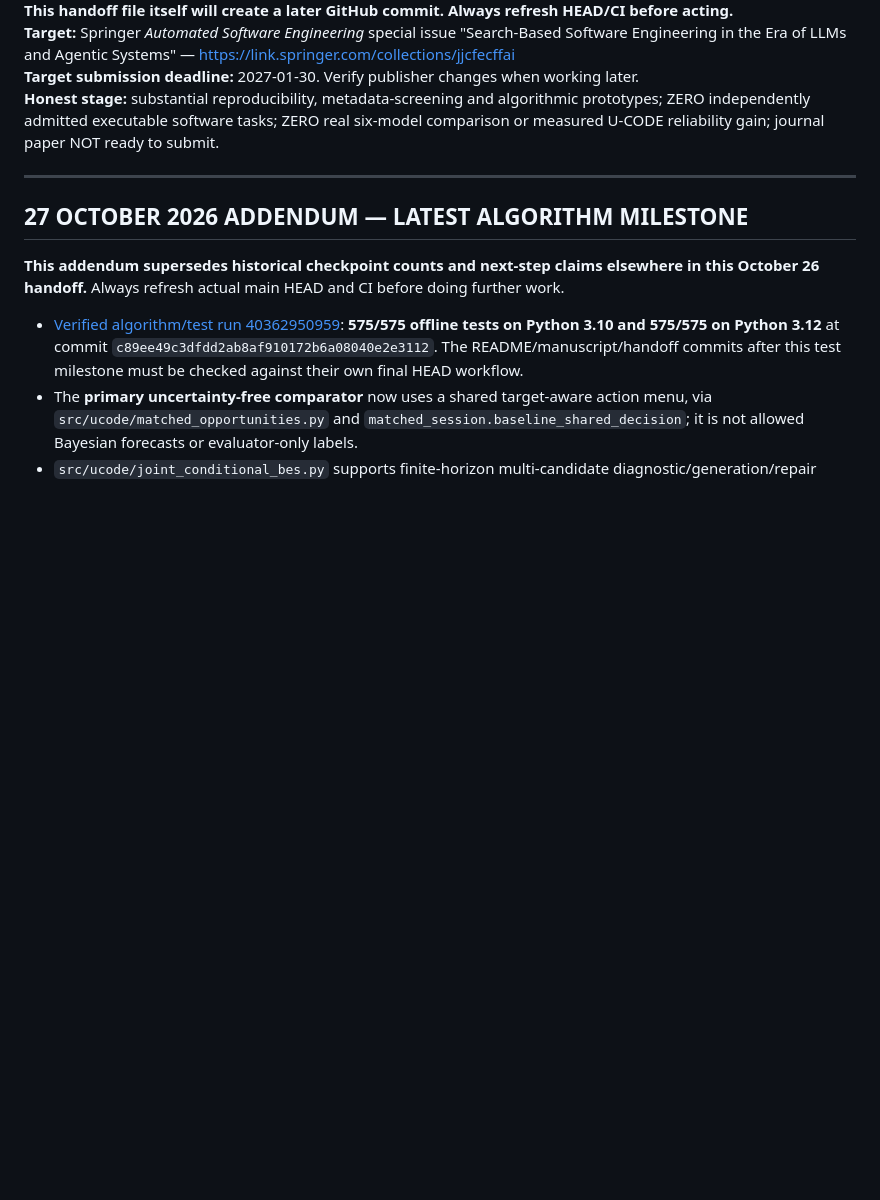
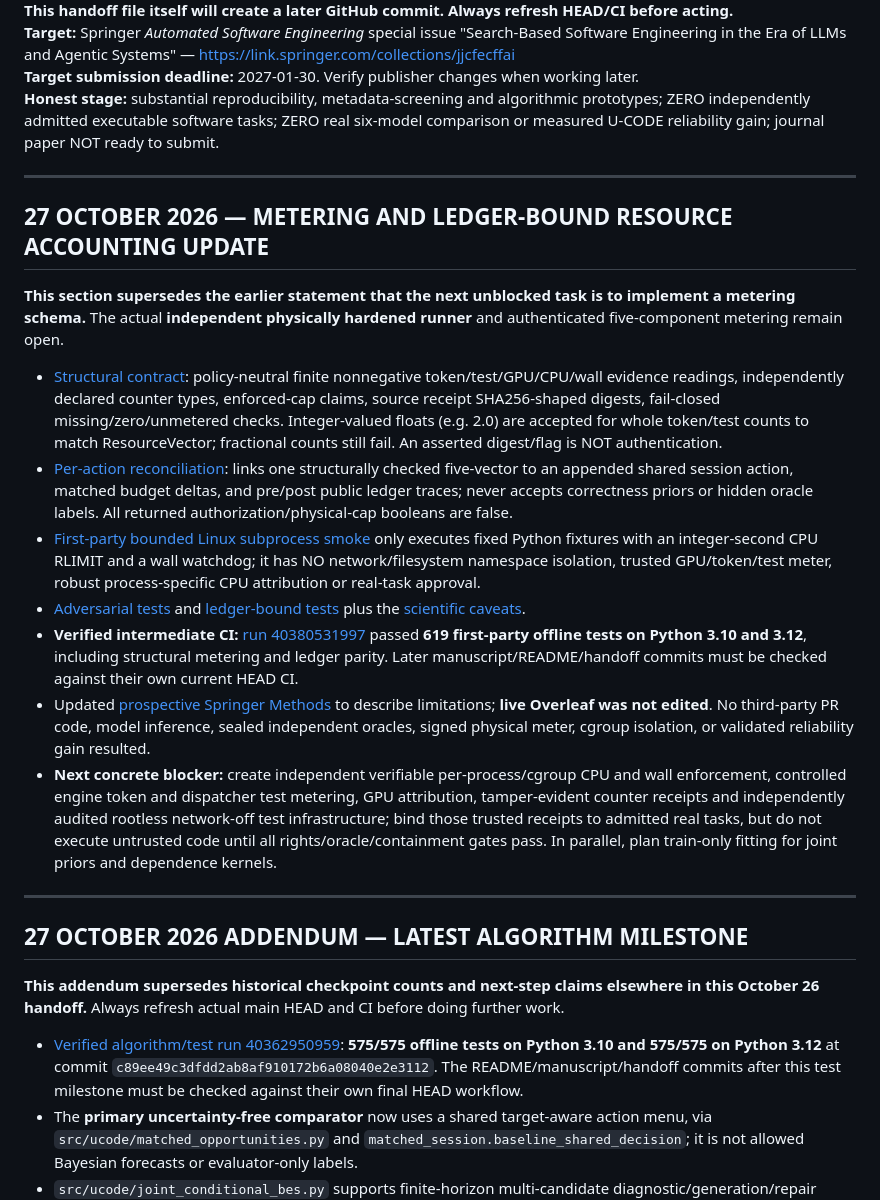
Before and after one commit to Rocky5502/U-CODE, a Markdown page: docs/UCODE_MASTER_HANDOFF_2026-10-26.md, the part around the change. GitHub-like rendering; blank space fills up the shorter version.

Commit message:
docs: advance master handoff to 619-test policy-neutral metering and ledger gate

```diff
--- a/docs/UCODE_MASTER_HANDOFF_2026-10-26.md
+++ b/docs/UCODE_MASTER_HANDOFF_2026-10-26.md
@@ -9,6 +9,20 @@
 **Target:** Springer *Automated Software Engineering* special issue "Search-Based Software Engineering in the Era of LLMs and Agentic Systems" — https://link.springer.com/collections/jjcfecffai
 **Target submission deadline:** 2027-01-30. Verify publisher changes when working later.
 **Honest stage:** substantial reproducibility, metadata-screening and algorithmic prototypes; ZERO independently admitted executable software tasks; ZERO real six-model comparison or measured U-CODE reliability gain; journal paper NOT ready to submit.
+
+---
+
+## 27 OCTOBER 2026 — METERING AND LEDGER-BOUND RESOURCE ACCOUNTING UPDATE
+
+**This section supersedes the earlier statement that the next unblocked task is to implement a metering schema.** The actual **independent physically hardened runner** and authenticated five-component metering remain open.
+
+- [Structural contract](../src/ucode/metering_attestation.py): policy-neutral finite nonnegative token/test/GPU/CPU/wall evidence readings, independently declared counter types, enforced-cap claims, source receipt SHA256-shaped digests, fail-closed missing/zero/unmetered checks. Integer-valued floats (e.g. 2.0) are accepted for whole token/test counts to match ResourceVector; fractional counts still fail. An asserted digest/flag is NOT authentication.
+- [Per-action reconciliation](../src/ucode/metering_reconciliation.py): links one structurally checked five-vector to an appended shared session action, matched budget deltas, and pre/post public ledger traces; never accepts correctness priors or hidden oracle labels. All returned authorization/physical-cap booleans are false.
+- [First-party bounded Linux subprocess smoke](../src/ucode/metering_attestation.py) only executes fixed Python fixtures with an integer-second CPU RLIMIT and a wall watchdog; it has NO network/filesystem namespace isolation, trusted GPU/token/test meter, robust process-specific CPU attribution or real-task approval.
+- [Adversarial tests](../tests/test_metering_attestation.py) and [ledger-bound tests](../tests/test_metering_reconciliation.py) plus the [scientific caveats](METERING_ATTESTATION_CONTRACT_2026-10-27.md).
+- **Verified intermediate CI:** [run 40380531997](https://github.com/Rocky5502/U-CODE/actions/runs/40380531997) passed **619 first-party offline tests on Python 3.10 and 3.12**, including structural metering and ledger parity. Later manuscript/README/handoff commits must be checked against their own current HEAD CI.
+- Updated [prospective Springer Methods](../paper/overleaf/main.tex) to describe limitations; **live Overleaf was not edited**. No third-party PR code, model inference, sealed independent oracles, signed physical meter, cgroup isolation, or validated reliability gain resulted.
+- **Next concrete blocker:** create independent verifiable per-process/cgroup CPU and wall enforcement, controlled engine token and dispatcher test metering, GPU attribution, tamper-evident counter receipts and independently audited rootless network-off test infrastructure; bind those trusted receipts to admitted real tasks, but do not execute untrusted code until all rights/oracle/containment gates pass. In parallel, plan train-only fitting for joint priors and dependence kernels.
 
 ---
 
```
